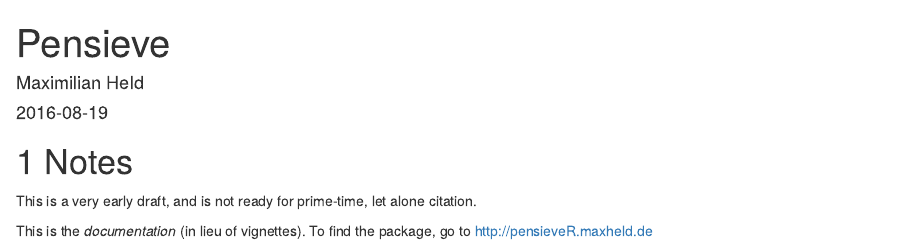
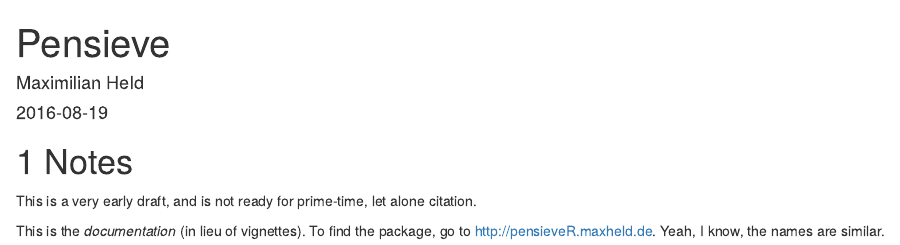
Before and after one commit to maxheld83/pensieve, an R Markdown document (index.Rmd): the page in a window 1100 px wide, from its top. Rendered offline with R 4.5, knitr and Pandoc, with nearby package versions; drawn as R Markdown's standard HTML page in place of the format the file asks for.

Commit message:
poke Travis

```diff
--- a/index.Rmd
+++ b/index.Rmd
@@ -17,4 +17,5 @@ description: "Extensive documentation for the `pensieveR` R package for the scie
 This is a very early draft, and is not ready for prime-time, let alone citation.
 
 This is the *documentation* (in lieu of vignettes).
-To find the package, go to http://pensieveR.maxheld.de
+To find the package, go to http://pensieveR.maxheld.de.
+Yeah, I know, the names are similar.
```
